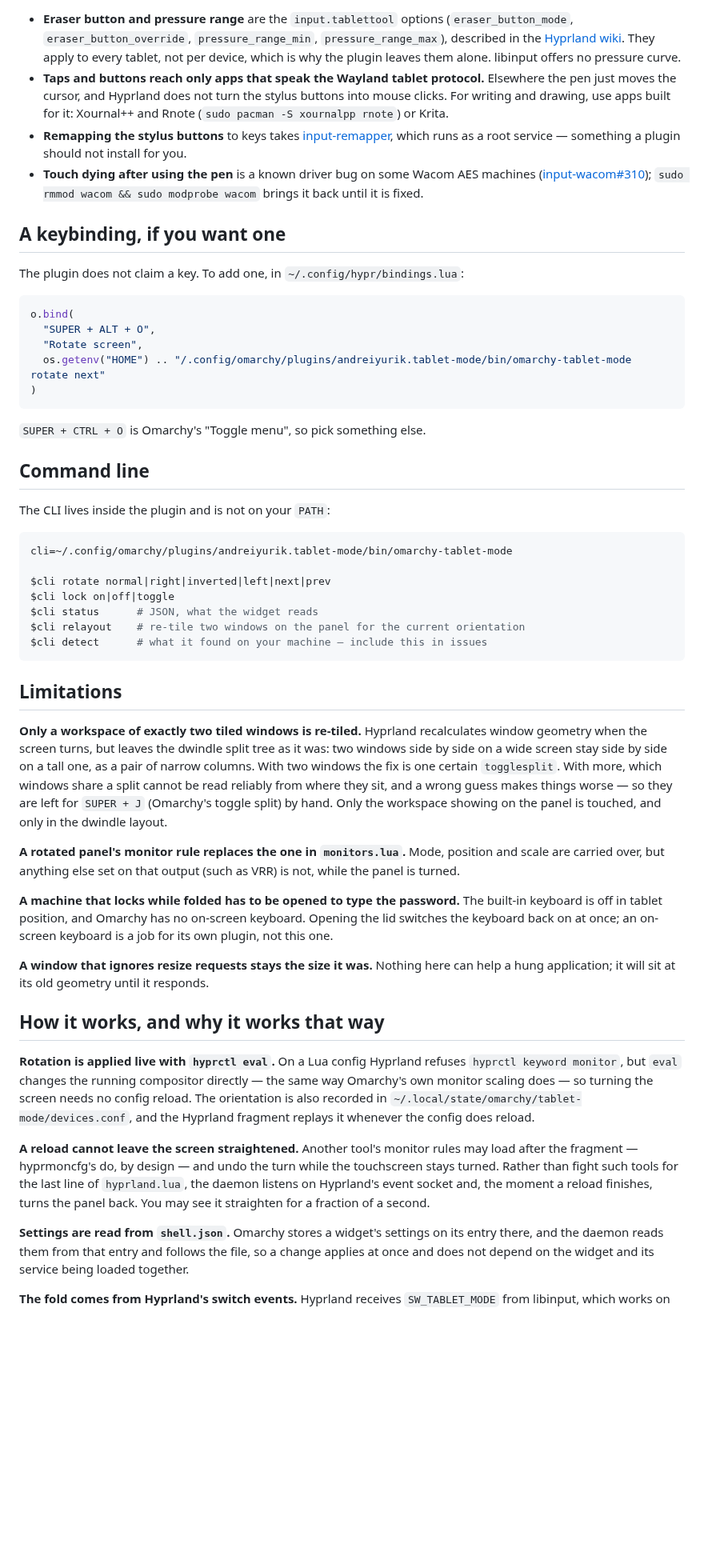
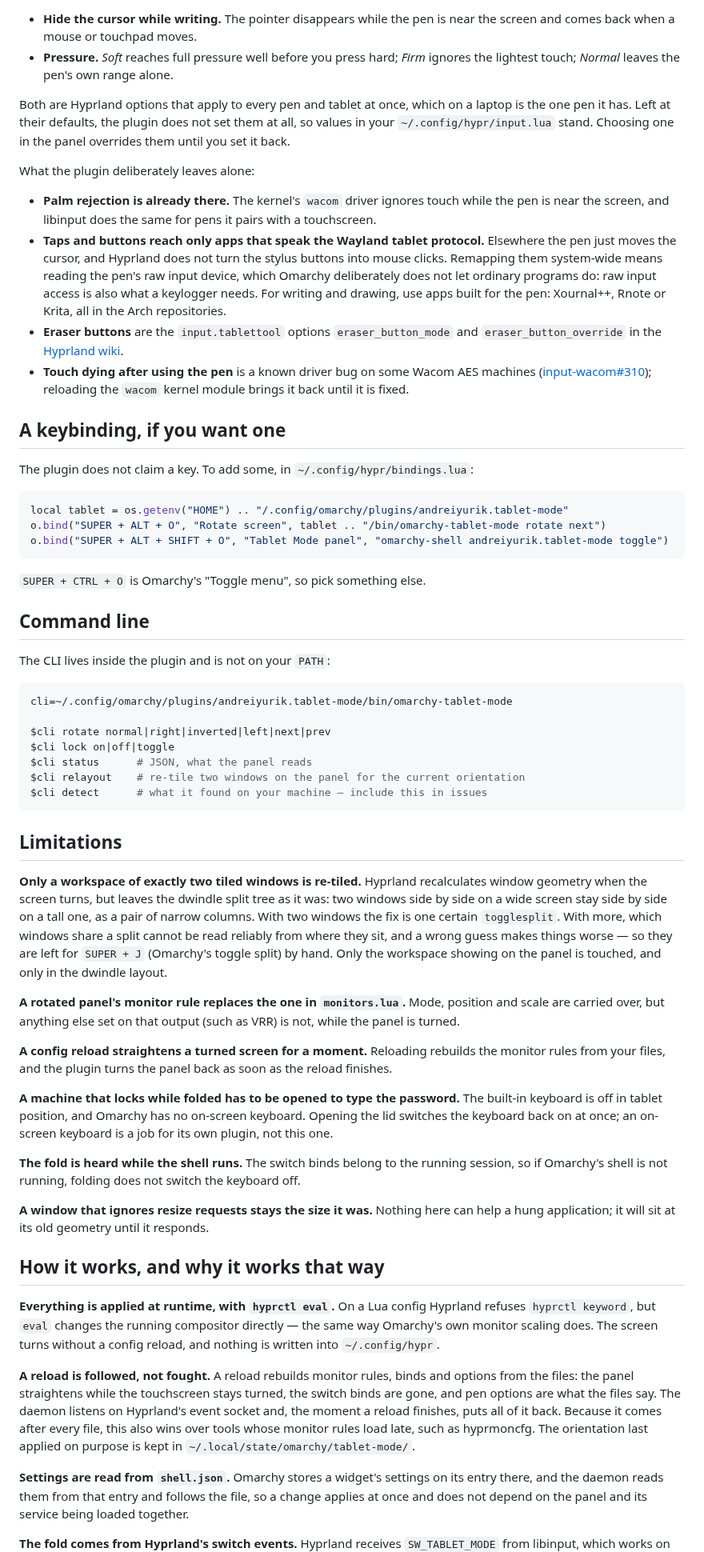
Before and after one commit to andreiyurik/omarchy-tablet-mode, a Markdown page: README.md, the part around one of its changes. Shown at 80% size. GitHub-like rendering; blank space fills up the shorter version.

````diff
--- a/README.md
+++ b/README.md
@@ -198,31 +213,41 @@ Everything else about the pen is a preference, and belongs in your
 
-- **Eraser button and pressure range** are the `input.tablettool` options
-  (`eraser_button_mode`, `eraser_button_override`, `pressure_range_min`,
-  `pressure_range_max`), described in the
-  [Hyprland wiki](https://wiki.hypr.land/Configuring/Basics/Variables/). They
-  apply to every tablet, not per device, which is why the plugin leaves them
-  alone. libinput offers no pressure curve.
+- **Hide the cursor while writing.** The pointer disappears while the pen is
+  near the screen and comes back when a mouse or touchpad moves.
+- **Pressure.** *Soft* reaches full pressure well before you press hard; *Firm*
+  ignores the lightest touch; *Normal* leaves the pen's own range alone.
+
+Both are Hyprland options that apply to every pen and tablet at once, which on
+a laptop is the one pen it has. Left at their defaults, the plugin does not set
+them at all, so values in your `~/.config/hypr/input.lua` stand. Choosing one
+in the panel overrides them until you set it back.
+
+What the plugin deliberately leaves alone:
+
+- **Palm rejection is already there.** The kernel's `wacom` driver ignores
+  touch while the pen is near the screen, and libinput does the same for pens
+  it pairs with a touchscreen.
 - **Taps and buttons reach only apps that speak the Wayland tablet protocol.**
   Elsewhere the pen just moves the cursor, and Hyprland does not turn the
-  stylus buttons into mouse clicks. For writing and drawing, use apps built for
-  it: Xournal++ and Rnote (`sudo pacman -S xournalpp rnote`) or Krita.
-- **Remapping the stylus buttons** to keys takes
-  [input-remapper](https://github.com/sezanzeb/input-remapper), which runs as a
-  root service — something a plugin should not install for you.
+  stylus buttons into mouse clicks. Remapping them system-wide means reading
+  the pen's raw input device, which Omarchy deliberately does not let
+  ordinary programs do: raw input access is also what a keylogger needs. For
+  writing and drawing, use apps built for the pen: Xournal++, Rnote or Krita,
+  all in the Arch repositories.
+- **Eraser buttons** are the `input.tablettool` options `eraser_button_mode`
+  and `eraser_button_override` in the
+  [Hyprland wiki](https://wiki.hypr.land/Configuring/Basics/Variables/).
 - **Touch dying after using the pen** is a known driver bug on some Wacom AES
   machines ([input-wacom#310](https://github.com/linuxwacom/input-wacom/issues/310));
-  `sudo rmmod wacom && sudo modprobe wacom` brings it back until it is fixed.
+  reloading the `wacom` kernel module brings it back until it is fixed.
 
 ## A keybinding, if you want one
 
-The plugin does not claim a key. To add one, in `~/.config/hypr/bindings.lua`:
+The plugin does not claim a key. To add some, in `~/.config/hypr/bindings.lua`:
 
 ```lua
-o.bind(
-  "SUPER + ALT + O",
-  "Rotate screen",
-  os.getenv("HOME") .. "/.config/omarchy/plugins/andreiyurik.tablet-mode/bin/omarchy-tablet-mode rotate next"
-)
+local tablet = os.getenv("HOME") .. "/.config/omarchy/plugins/andreiyurik.tablet-mode"
+o.bind("SUPER + ALT + O", "Rotate screen", tablet .. "/bin/omarchy-tablet-mode rotate next")
+o.bind("SUPER + ALT + SHIFT + O", "Tablet Mode panel", "omarchy-shell andreiyurik.tablet-mode toggle")
 ```
 
 `SUPER + CTRL + O` is Omarchy's "Toggle menu", so pick something else.
@@ -236,7 +261,7 @@ cli=~/.config/omarchy/plugins/andreiyurik.tablet-mode/bin/omarchy-tablet-mode
 
 $cli rotate normal|right|inverted|left|next|prev
 $cli lock on|off|toggle
-$cli status      # JSON, what the widget reads
+$cli status      # JSON, what the panel reads
 $cli relayout    # re-tile two windows on the panel for the current orientation
 $cli detect      # what it found on your machine — include this in issues
 ```
@@ -256,33 +281,40 @@ workspace showing on the panel is touched, and only in the dwindle layout.
 position and scale are carried over, but anything else set on that output
 (such as VRR) is not, while the panel is turned.
 
+**A config reload straightens a turned screen for a moment.** Reloading
+rebuilds the monitor rules from your files, and the plugin turns the panel back
+as soon as the reload finishes.
+
 **A machine that locks while folded has to be opened to type the password.**
 The built-in keyboard is off in tablet position, and Omarchy has no on-screen
 keyboard. Opening the lid switches the keyboard back on at once; an on-screen
 keyboard is a job for its own plugin, not this one.
+
+**The fold is heard while the shell runs.** The switch binds belong to the
+running session, so if Omarchy's shell is not running, folding does not switch
+the keyboard off.
 
 **A window that ignores resize requests stays the size it was.** Nothing here
 can help a hung application; it will sit at its old geometry until it responds.
 
 ## How it works, and why it works that way
 
-**Rotation is applied live with `hyprctl eval`.** On a Lua config Hyprland
-refuses `hyprctl keyword monitor`, but `eval` changes the running compositor
-directly — the same way Omarchy's own monitor scaling does — so turning the
-screen needs no config reload. The orientation is also recorded in
-`~/.local/state/omarchy/tablet-mode/devices.conf`, and the Hyprland fragment
-replays it whenever the config does reload.
+**Everything is applied at runtime, with `hyprctl eval`.** On a Lua config
+Hyprland refuses `hyprctl keyword`, but `eval` changes the running compositor
+directly — the same way Omarchy's own monitor scaling does. The screen turns
+without a config reload, and nothing is written into `~/.config/hypr`.
 
-**A reload cannot leave the screen straightened.** Another tool's monitor rules
-may load after the fragment — hyprmoncfg's do, by design — and undo the turn
-while the touchscreen stays turned. Rather than fight such tools for the last
-line of `hyprland.lua`, the daemon listens on Hyprland's event socket and, the
-moment a reload finishes, turns the panel back. You may see it straighten for
-a fraction of a second.
+**A reload is followed, not fought.** A reload rebuilds monitor rules, binds
+and options from the files: the panel straightens while the touchscreen stays
+turned, the switch binds are gone, and pen options are what the files say. The
+daemon listens on Hyprland's event socket and, the moment a reload finishes,
+puts all of it back. Because it comes after every file, this also wins over
+tools whose monitor rules load late, such as hyprmoncfg. The orientation last
+applied on purpose is kept in `~/.local/state/omarchy/tablet-mode/`.
 
 **Settings are read from `shell.json`.** Omarchy stores a widget's settings on
 its entry there, and the daemon reads them from that entry and follows the file,
-so a change applies at once and does not depend on the widget and its service
+so a change applies at once and does not depend on the panel and its service
 being loaded together.
 
 **The fold comes from Hyprland's switch events.** Hyprland receives
````
Also changed, not shown: other parts of README.md (+85 -64 lines), assets/panel.png (added), 6 other files.
